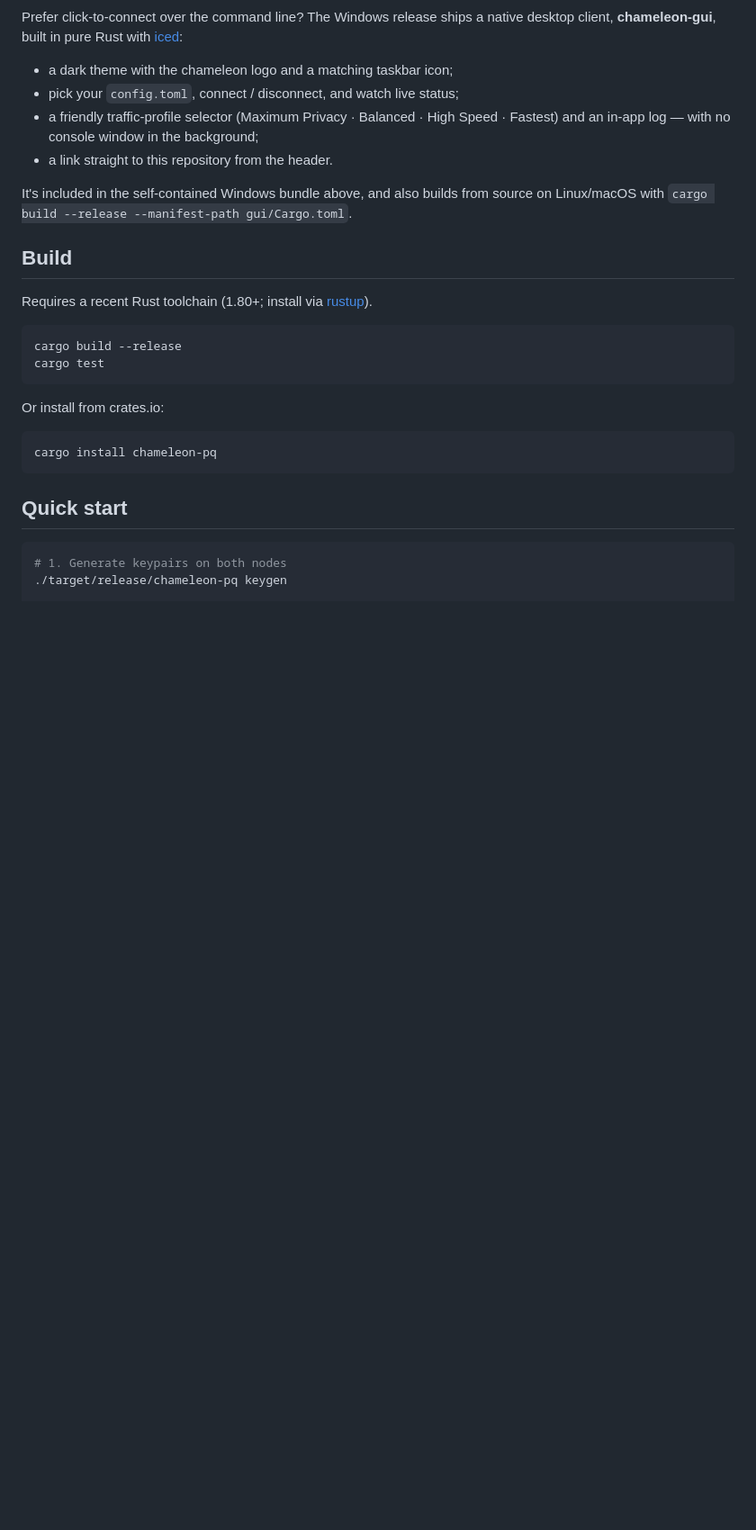
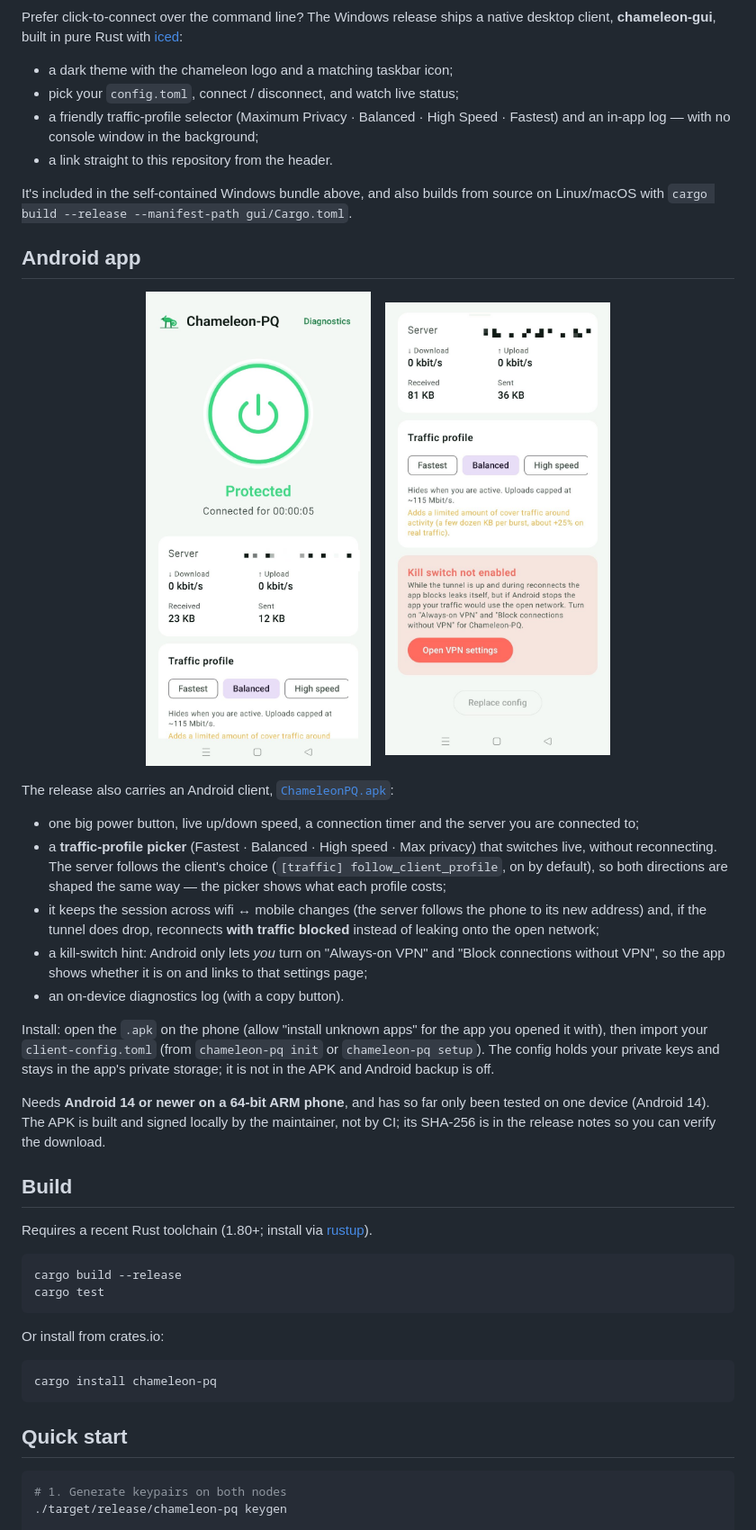
Before and after one commit to btdt1983/chameleon-pq, a Markdown page: README.md, the part around one of its changes. Shown at 90% size. Drawn GitHub-style; pictures changed too: docs/android-main.jpg (added), docs/android-profiles.jpg (added); blank space fills up the shorter version.

```diff
--- a/README.md
+++ b/README.md
@@ -244,6 +246,40 @@ It's included in the self-contained Windows bundle above, and also builds from
 source on Linux/macOS with `cargo build --release --manifest-path gui/Cargo.toml`.
 
 [iced]: https://iced.rs
+
+## Android app
+
+<p align="center">
+  <img src="docs/android-main.jpg" alt="Chameleon-PQ on Android — connected, Balanced profile" width="250">
+  &nbsp;&nbsp;
+  <img src="docs/android-profiles.jpg" alt="Traffic-profile picker and kill-switch hint" width="250">
+</p>
+
+The release also carries an Android client,
+[`ChameleonPQ.apk`](../../releases/latest/download/ChameleonPQ.apk):
+
+- one big power button, live up/down speed, a connection timer and the server
+  you are connected to;
+- a **traffic-profile picker** (Fastest · Balanced · High speed · Max privacy)
+  that switches live, without reconnecting. The server follows the client's choice
+  (`[traffic] follow_client_profile`, on by default), so both directions are shaped
+  the same way — the picker shows what each profile costs;
+- it keeps the session across wifi ↔ mobile changes (the server follows the phone
+  to its new address) and, if the tunnel does drop, reconnects **with traffic
+  blocked** instead of leaking onto the open network;
+- a kill-switch hint: Android only lets *you* turn on "Always-on VPN" and "Block
+  connections without VPN", so the app shows whether it is on and links to that
+  settings page;
+- an on-device diagnostics log (with a copy button).
+
+Install: open the `.apk` on the phone (allow "install unknown apps" for the app you
+opened it with), then import your `client-config.toml` (from `chameleon-pq init` or
+`chameleon-pq setup`). The config holds your private keys and stays in the app's
+private storage; it is not in the APK and Android backup is off.
+
+Needs **Android 14 or newer on a 64-bit ARM phone**, and has so far only been tested
+on one device (Android 14). The APK is built and signed locally by the maintainer, not
+by CI; its SHA-256 is in the release notes so you can verify the download.
 
 ## Build
 
```
Also changed, not shown: other parts of README.md (+2 -0 lines), README.de.md (+38 -0 lines).
